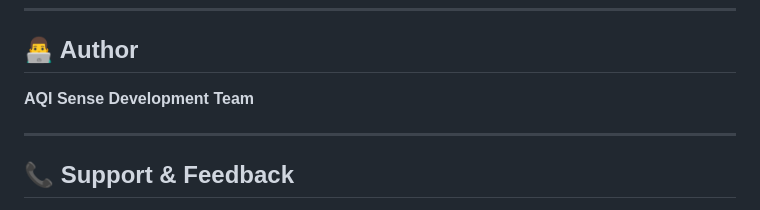
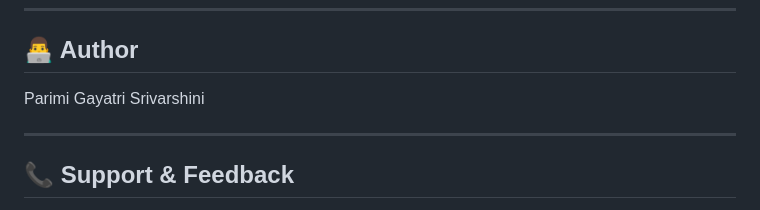
Before and after one commit to GayatriParimiDev/Air_Quality_Assistance, a Markdown page: README.md, the part around the change. Rendered like a GitHub page.

```diff
--- a/README.md
+++ b/README.md
@@ -364,7 +364,7 @@ This project is licensed under the MIT License - see LICENSE file for details.
 
 ## 👨‍💻 Author
 
-**AQI Sense Development Team**
+Parimi Gayatri Srivarshini
 
 ---
 
```
